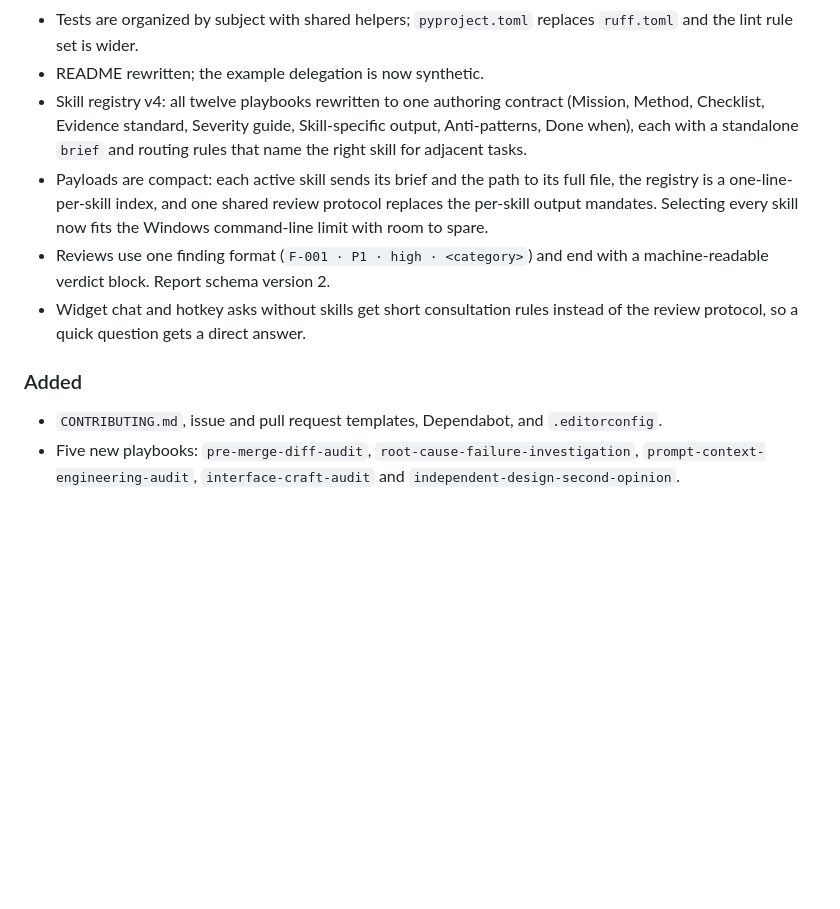
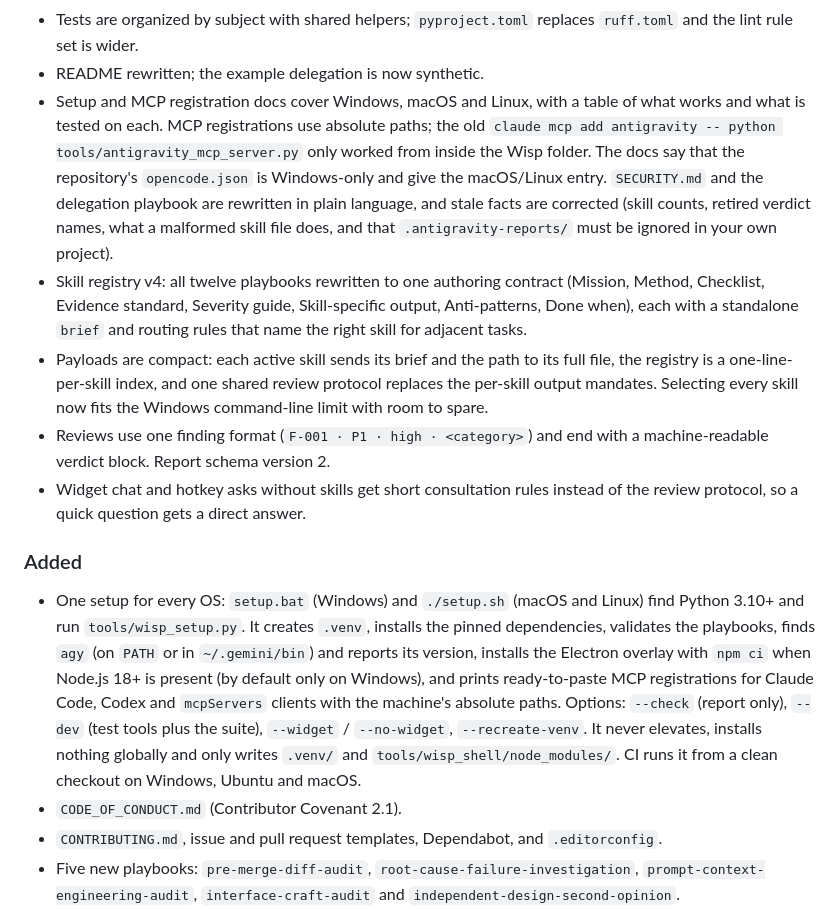
Before and after one commit to harlixay7/Wisp, a Markdown page: CHANGELOG.md, the part around the change. Drawn GitHub-style; blank space fills up the shorter version.

Commit message:
CHANGELOG: cross-platform setup and the documentation pass
Co-Authored-By: Claude Opus 5.5 <noreply@anthropic.com>
Claude-Session: https://claude.ai/code/session_01ATREQvN2oQVuMVg1TNMvWo

```diff
--- a/CHANGELOG.md
+++ b/CHANGELOG.md
@@ -54,6 +54,15 @@ independently; the Electron shell versions with the viewer.
 - Tests are organized by subject with shared helpers; `pyproject.toml`
   replaces `ruff.toml` and the lint rule set is wider.
 - README rewritten; the example delegation is now synthetic.
+- Setup and MCP registration docs cover Windows, macOS and Linux, with a
+  table of what works and what is tested on each. MCP registrations use
+  absolute paths; the old `claude mcp add antigravity -- python
+  tools/antigravity_mcp_server.py` only worked from inside the Wisp folder.
+  The docs say that the repository's `opencode.json` is Windows-only and give
+  the macOS/Linux entry. `SECURITY.md` and the delegation playbook are
+  rewritten in plain language, and stale facts are corrected (skill counts,
+  retired verdict names, what a malformed skill file does, and that
+  `.antigravity-reports/` must be ignored in your own project).
 - Skill registry v4: all twelve playbooks rewritten to one authoring contract
   (Mission, Method, Checklist, Evidence standard, Severity guide,
   Skill-specific output, Anti-patterns, Done when), each with a standalone
@@ -68,6 +77,18 @@ independently; the Electron shell versions with the viewer.
   instead of the review protocol, so a quick question gets a direct answer.
 
 ### Added
+- One setup for every OS: `setup.bat` (Windows) and `./setup.sh` (macOS and
+  Linux) find Python 3.10+ and run `tools/wisp_setup.py`. It creates `.venv`,
+  installs the pinned dependencies, validates the playbooks, finds `agy` (on
+  `PATH` or in `~/.gemini/bin`) and reports its version, installs the
+  Electron overlay with `npm ci` when Node.js 18+ is present (by default only
+  on Windows), and prints ready-to-paste MCP registrations for Claude Code,
+  Codex and `mcpServers` clients with the machine's absolute paths. Options:
+  `--check` (report only), `--dev` (test tools plus the suite), `--widget` /
+  `--no-widget`, `--recreate-venv`. It never elevates, installs nothing
+  globally and only writes `.venv/` and `tools/wisp_shell/node_modules/`.
+  CI runs it from a clean checkout on Windows, Ubuntu and macOS.
+- `CODE_OF_CONDUCT.md` (Contributor Covenant 2.1).
 - `CONTRIBUTING.md`, issue and pull request templates, Dependabot, and
   `.editorconfig`.
 - Five new playbooks: `pre-merge-diff-audit`,
```
